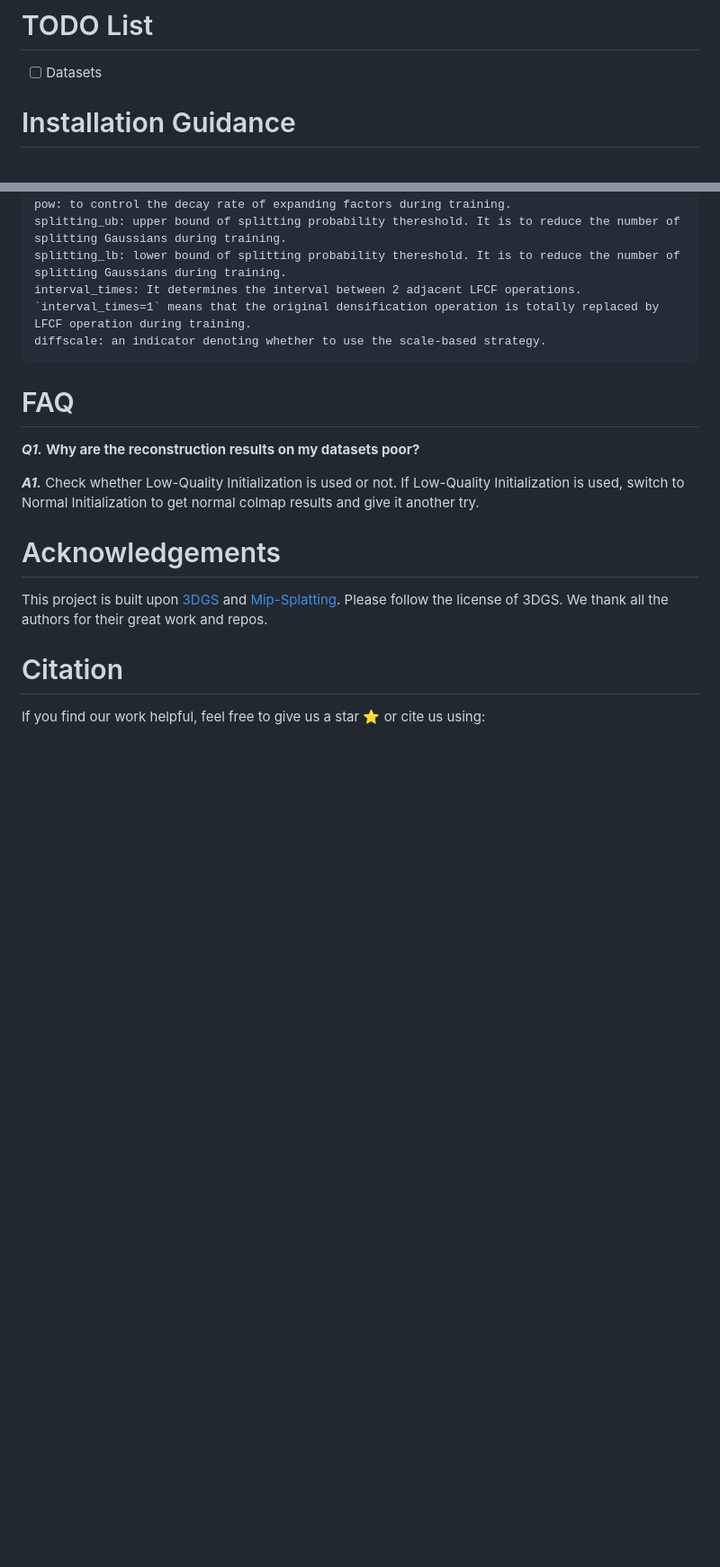
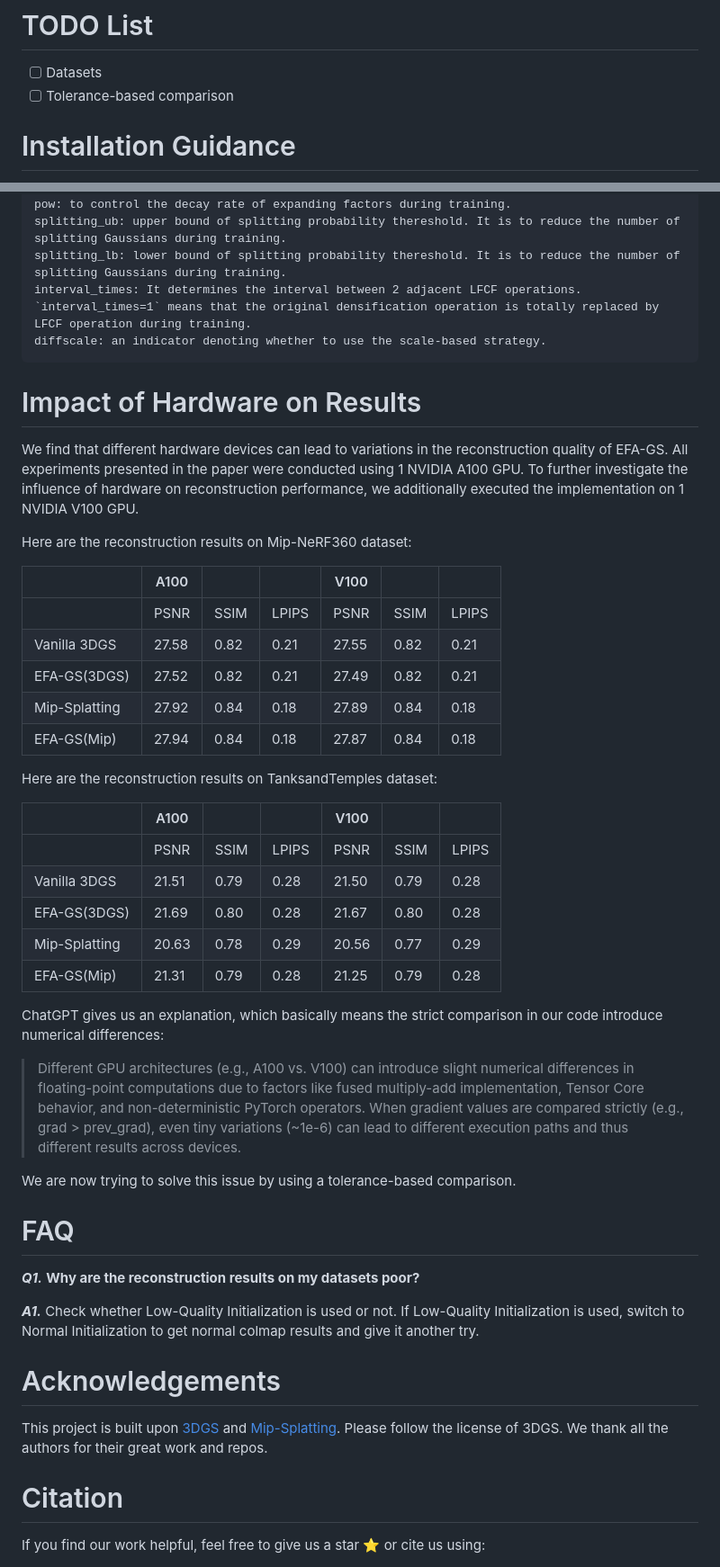
Before and after one commit to jcwang-gh/EFA-GS, a Markdown page: README.md, 2 parts joined by grey strips. Shown at 90% size. Rendered like a GitHub page; blank space fills up the shorter version.

````diff
--- a/README.md
+++ b/README.md
@@ -26,6 +26,7 @@ We applied frequency analysis to identify the cause of floating artifacts in 3D
 
 # TODO List
 - [ ] Datasets
+- [ ] Tolerance-based comparison
 
 # Installation Guidance
 
@@ -161,6 +162,35 @@ splitting_lb: lower bound of splitting probability thereshold. It is to reduce t
 interval_times: It determines the interval between 2 adjacent LFCF operations. `interval_times=1` means that the original densification operation is totally replaced by LFCF operation during training.
 diffscale: an indicator denoting whether to use the scale-based strategy.
 ```
+# Impact of Hardware on Results
+
+We find that different hardware devices can lead to variations in the reconstruction quality of EFA-GS. All experiments presented in the paper were conducted using 1 NVIDIA A100 GPU. To further investigate the influence of hardware on reconstruction performance, we additionally executed the implementation on 1 NVIDIA V100 GPU.
+
+Here are the reconstruction results on Mip-NeRF360 dataset:
+
+|               | A100  |      |       | V100  |      |       |
+|---------------|-------|------|-------|-------|------|-------|
+|               | PSNR  | SSIM | LPIPS | PSNR  | SSIM | LPIPS |
+| Vanilla 3DGS  | 27.58 | 0.82 | 0.21  | 27.55 | 0.82 | 0.21  |
+| EFA-GS(3DGS)  | 27.52 | 0.82 | 0.21  | 27.49 | 0.82 | 0.21  |
+| Mip-Splatting | 27.92 | 0.84 | 0.18  | 27.89 | 0.84 | 0.18  |
+| EFA-GS(Mip)   | 27.94 | 0.84 | 0.18  | 27.87 | 0.84 | 0.18  |
+
+Here are the reconstruction results on TanksandTemples dataset:
+
+|               | A100  |      |       | V100  |      |       |
+|---------------|-------|------|-------|-------|------|-------|
+|               | PSNR  | SSIM | LPIPS | PSNR  | SSIM | LPIPS |
+| Vanilla 3DGS  | 21.51 | 0.79 | 0.28  | 21.50 | 0.79 | 0.28  |
+| EFA-GS(3DGS)  | 21.69 | 0.80 | 0.28  | 21.67 | 0.80 | 0.28  |
+| Mip-Splatting | 20.63 | 0.78 | 0.29  | 20.56 | 0.77 | 0.29  |
+| EFA-GS(Mip)   | 21.31 | 0.79 | 0.28  | 21.25 | 0.79 | 0.28  |
+
+ChatGPT gives us an explanation, which basically means the strict comparison in our code introduce numerical differences:
+
+> Different GPU architectures (e.g., A100 vs. V100) can introduce slight numerical differences in floating-point computations due to factors like fused multiply-add implementation, Tensor Core behavior, and non-deterministic PyTorch operators. When gradient values are compared strictly (e.g., grad > prev_grad), even tiny variations (~1e-6) can lead to different execution paths and thus different results across devices.
+
+We are now trying to solve this issue by using a tolerance-based comparison.
 
 # FAQ
 ***Q1.*** **Why are the reconstruction results on my datasets poor?**
````
